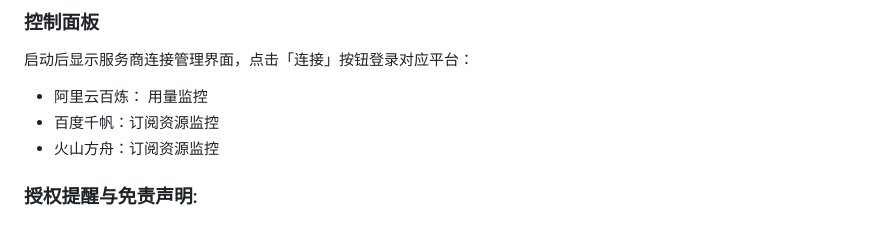
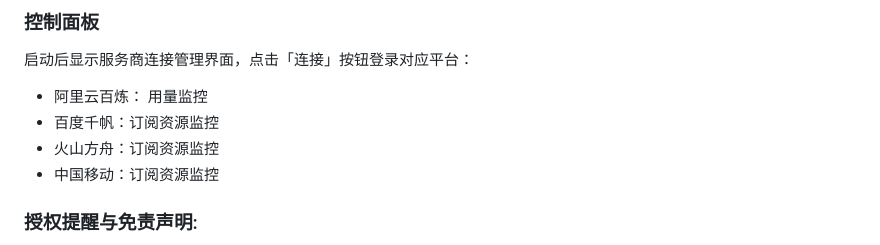
Before and after one commit to monitor-tools/token-monitor, a Markdown page: README.md, the part around the change. Rendered like a GitHub page.

```diff
--- a/README.md
+++ b/README.md
@@ -22,6 +22,7 @@
 - 阿里云百炼： 用量监控
 - 百度千帆：订阅资源监控
 - 火山方舟：订阅资源监控
+- 中国移动：订阅资源监控
 
 
 ### 授权提醒与免责声明:
```
